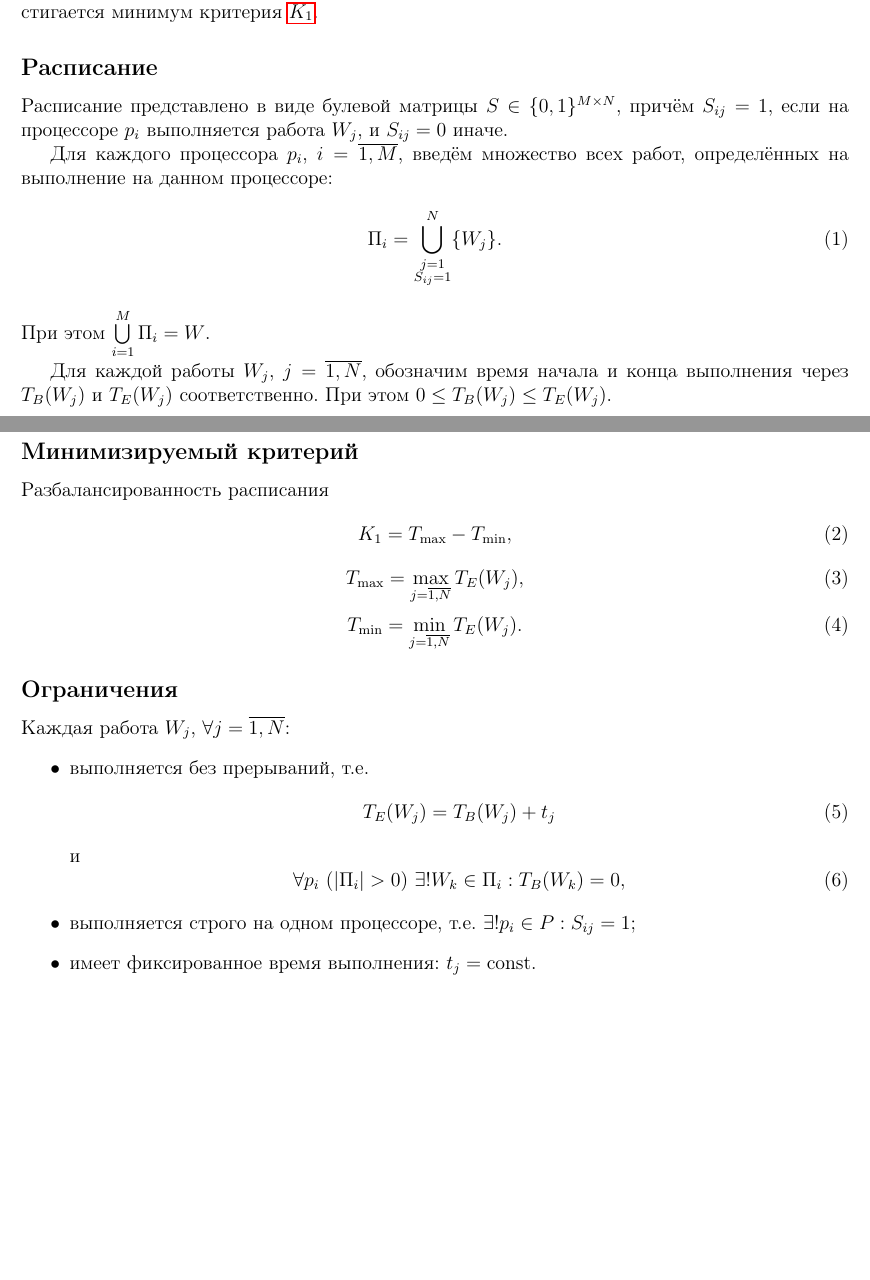
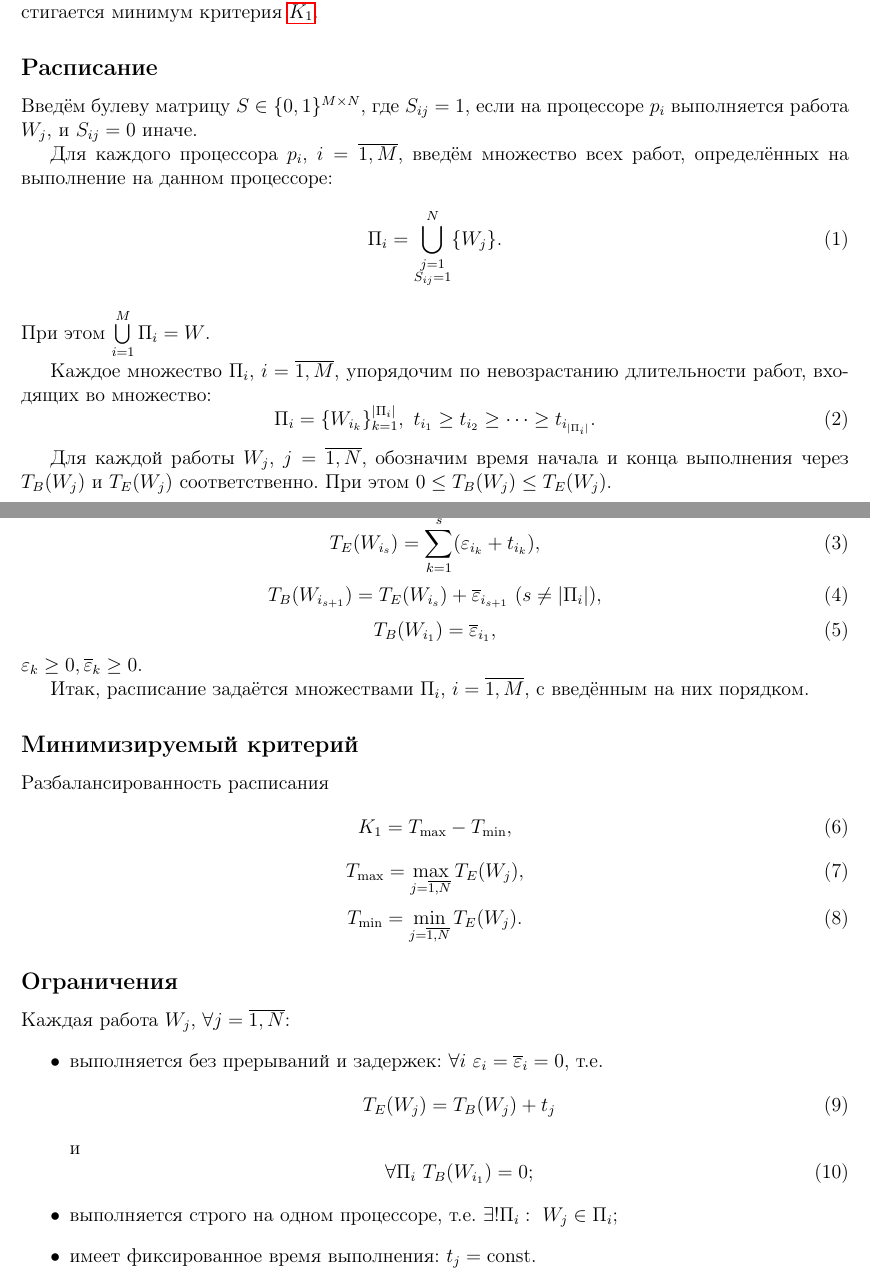
Before and after one commit to dozenplusone/7sem, a LaTeX problem sheet (hw2/report/report.tex): two parts of pages 1 and 2 of 2, joined at a grey line, cut so that both start at the same text, the shorter picture padded with empty space. Compiled offline with pdfLaTeX.

Commit message:
Annealing: Fix formal problem

```diff
--- a/hw2/report/report.tex
+++ b/hw2/report/report.tex
@@ -27,8 +27,8 @@
 
 \subsection*{Расписание}
 
-Расписание представлено в виде булевой матрицы $S \in \{0, 1\}^{M \times N}$,
-причём $S_{ij} = 1$, если на процессоре $p_i$ выполняется работа $W_j$,
+Введём булеву матрицу $S \in \{0, 1\}^{M \times N}$,
+где $S_{ij} = 1$, если на процессоре $p_i$ выполняется работа $W_j$,
 и $S_{ij} = 0$ иначе.
 
 Для каждого процессора $p_i$, $i = \overline{1, M}$, введём множество
@@ -38,3 +38,9 @@
 \end{equation}
 При этом $\bigcup\limits_{i=1}^M \Pi_i = W$.
 
+Каждое множество $\Pi_i$, $i = \overline{1, M}$, упорядочим по невозрастанию
+длительности работ, входящих во множество:
+\begin{equation}
+    \Pi_i = \{W_{i_k}\}_{k=1}^{|\Pi_i|},~
+    t_{i_1} \geq t_{i_2} \geq \dots \geq t_{i_{|\Pi_i|}}.
+\end{equation}
@@ -44,3 +55,17 @@
+\begin{equation}
+    T_E(W_{i_s}) = \sum\limits_{k=1}^s (\varepsilon_{i_k} + t_{i_k}),
+\end{equation}
+\begin{equation}
+    T_B(W_{i_{s + 1}}) = T_E(W_{i_s}) + \overline\varepsilon_{i_{s+1}}~
+    (s \neq |\Pi_i|),
+\end{equation}
+\begin{equation}
+    T_B(W_{i_1}) = \overline\varepsilon_{i_1},
+\end{equation}
+$\varepsilon_k \geq 0, \overline\varepsilon_k \geq 0$.
+
+Итак, расписание задаётся множествами $\Pi_i$, $i = \overline{1, M}$,
+с введённым на них порядком.
 
 \subsection*{Минимизируемый критерий}
 \label{crit}
@@ -58,17 +83,18 @@
 \subsection*{Ограничения}
 Каждая работа $W_j$, $\forall j = \overline{1, N}$:
 \begin{itemize}
-    \item выполняется без прерываний, т.е.
+    \item выполняется без прерываний и задержек:
+    $\forall i~\varepsilon_i = \overline\varepsilon_i = 0$, т.е.
     \begin{equation}
         T_E(W_j) = T_B(W_j) + t_j
     \end{equation}
     и
     \begin{equation}
-        \forall p_i~(|\Pi_i| > 0)~\exists! W_k \in \Pi_i: T_B(W_k) = 0,
+        \forall \Pi_i~T_B(W_{i_1}) = 0;
     \end{equation}
 
     \item выполняется строго на одном процессоре, т.е.
-    $\exists! p_i \in P: S_{ij} = 1;$
+    $\exists! \Pi_i:~W_j \in \Pi_i;$
 
     \item имеет фиксированное время выполнения: $t_j = \text{const}$.
 \end{itemize}
```
Also changed, not shown: hw2/report/report.tex (5 more changed lines).
